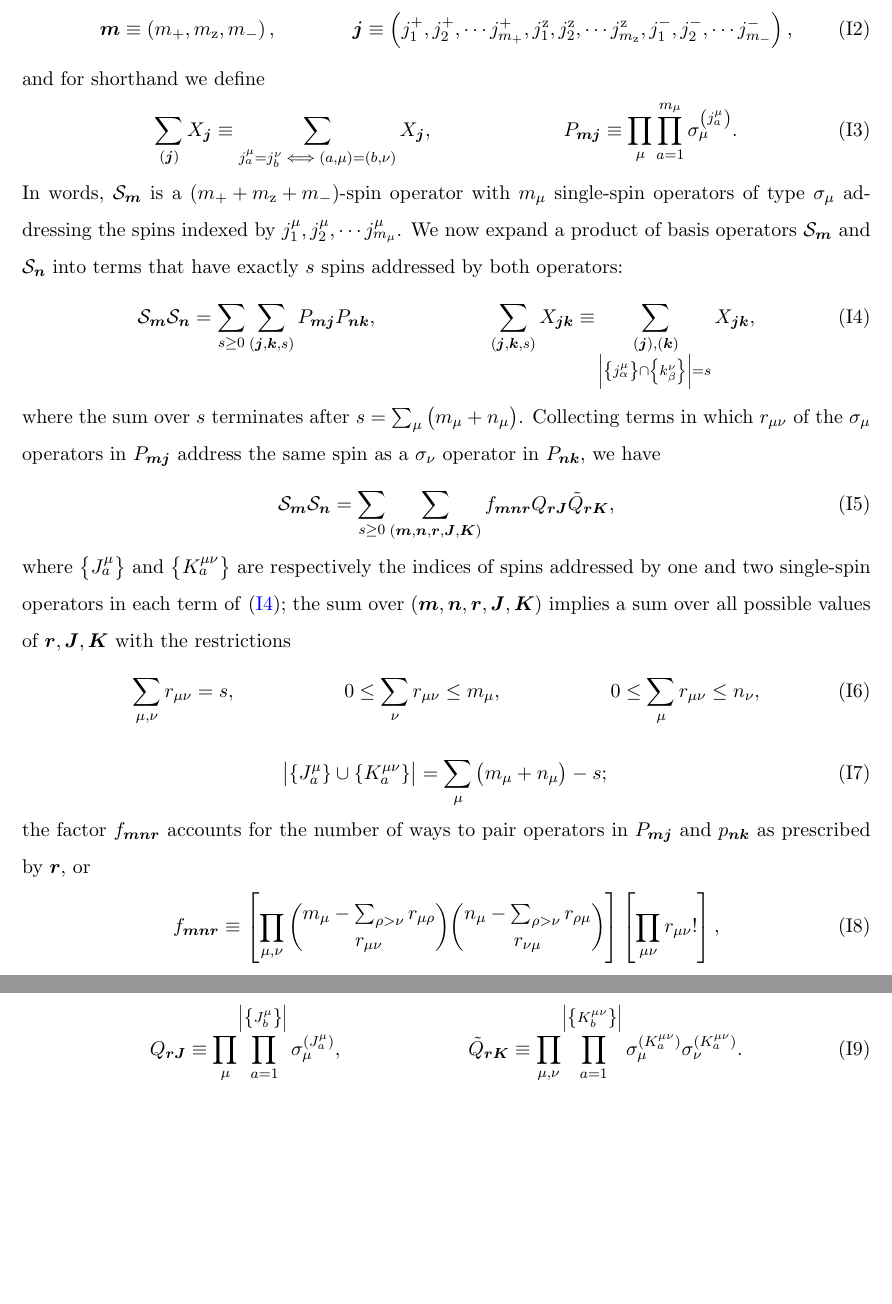
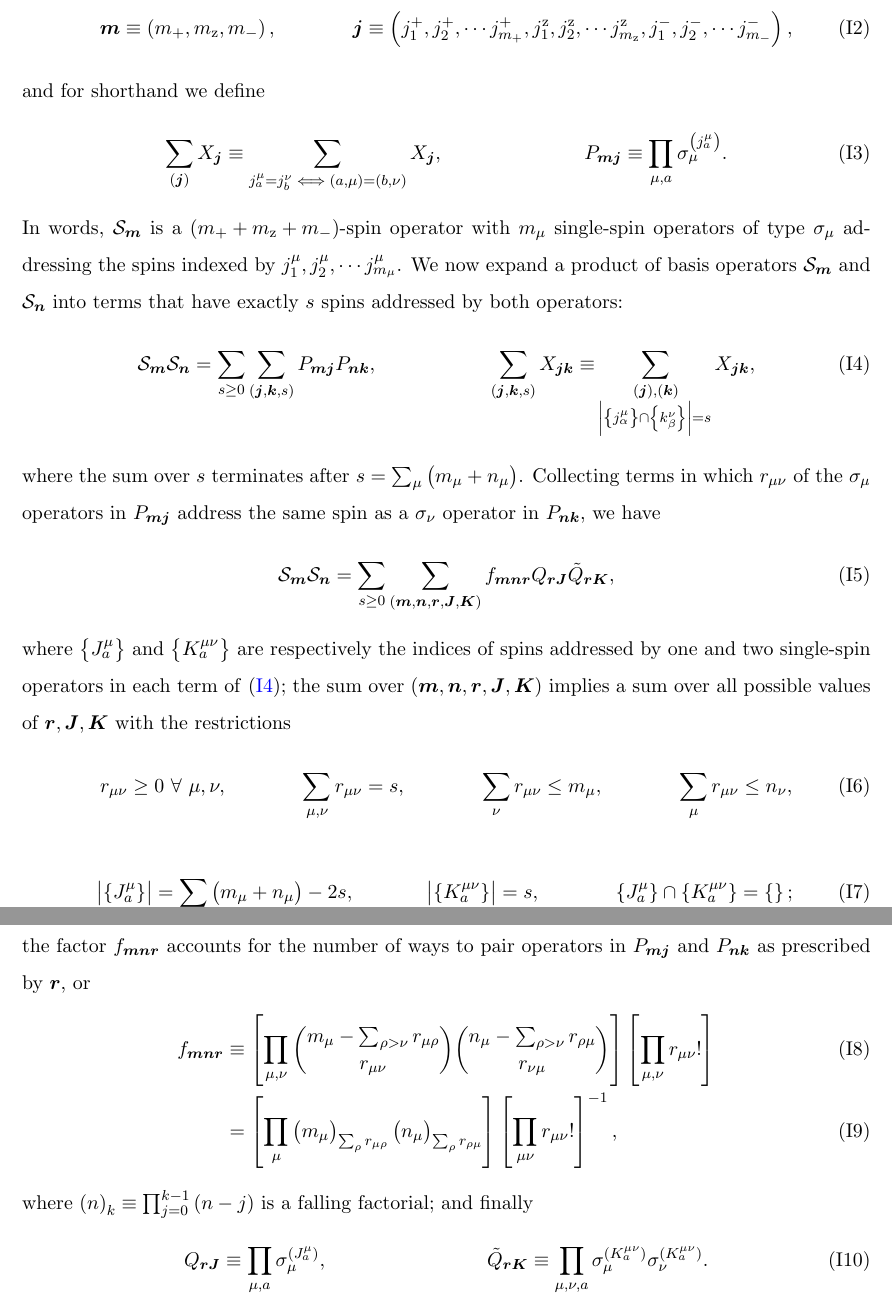
Before and after one commit to perlinm/rey_research, a LaTeX paper (soc_squeezing/cumulant_expansions.tex): two parts of pages 23 and 24 of 24, joined at a grey line, cut so that both start at the same text, the shorter picture padded with empty space. Compiled offline with pdfLaTeX.

Commit message:
simplified some expressions in the appendix on changing operator bases

```diff
--- a/soc_squeezing/cumulant_expansions.tex
+++ b/soc_squeezing/cumulant_expansions.tex
@@ -1490,9 +1490,7 @@ and for shorthand we define
   \sum_{\p{\v j}} X_{\v j} \equiv
   \sum_{j_a^\mu=j_b^\nu \iff \p{a,\mu}=\p{b,\nu}} X_{\v j},
   &&
-  P_{\v m\v j} \equiv
-  \prod_\mu \prod_{a=1}^{m_\mu}
-  \sigma_\mu^{\p{j_a^\mu}}.
+  P_{\v m\v j} \equiv \prod_{\mu,a} \sigma_\mu^{\p{j_a^\mu}}.
 \end{align}
 In words, $\S_{\v m}$ is a $\p{m_++m_\z+m_-}$-spin operator with
 $m_\mu$ single-spin operators of type $\sigma_\mu$ addressing the
@@ -1525,34 +1523,41 @@ each term of \eqref{eq:SS_PP}; the sum over
 $\p{\v m,\v n,\v r,\v J,\v K}$ implies a sum over all possible values
 of $\v r,\v J,\v K$ with the restrictions
 \begin{align}
+  r_{\mu\nu} \ge 0 ~\forall~ \mu,\nu,
+  &&
   \sum_{\mu,\nu} r_{\mu\nu} = s,
   &&
-  0 \le \sum_\nu r_{\mu\nu} \le m_\mu,
-  &&
-  0 \le \sum_\mu r_{\mu\nu} \le n_\nu,
-\end{align}
-\begin{align}
-  \abs{\set{J_a^\mu}\cup\set{K_a^{\mu\nu}}}
-  = \sum_\mu\p{m_\mu+n_\mu} - s;
+  \sum_\nu r_{\mu\nu} \le m_\mu,
+  &&
+  \sum_\mu r_{\mu\nu} \le n_\nu,
+\end{align}
+\begin{align}
+  \abs{\set{J_a^\mu}} = \sum_\mu\p{m_\mu+n_\mu} - 2 s,
+  &&
+  \abs{\set{K_a^{\mu\nu}}} = s,
+  &&
+  \set{J_a^\mu} \cap \set{K_a^{\mu\nu}} = \set{};
 \end{align}
 the factor $f_{\v m\v n\v r}$ accounts for the number of ways to pair
-operators in $P_{\v m\v j}$ and $p_{\v n\v k}$ as prescribed by
+operators in $P_{\v m\v j}$ and $P_{\v n\v k}$ as prescribed by
 $\v r$, or
 \begin{align}
-  f_{\v m\v n\v r} \equiv \sp{\prod_{\mu,\nu}
+  f_{\v m\v n\v r}
+  &\equiv \sp{\prod_{\mu,\nu}
     { m_\mu - \sum_{\rho>\nu} r_{\mu\rho} \choose r_{\mu\nu} }
     { n_\mu - \sum_{\rho>\nu} r_{\rho\mu} \choose r_{\nu\mu} }}
-  \sp{\prod_{\mu\nu} r_{\mu\nu}!},
-\end{align}
-and
-\begin{align}
-  Q_{\v r\v J} \equiv \prod_\mu
-  \prod_{a=1}^{\abs{\set{J_b^\mu}}} \sigma_\mu^{(J_a^\mu)},
-  &&
-  \tilde Q_{\v r\v K} \equiv \prod_{\mu,\nu}
-  \prod_{a=1}^{\abs{\set{K_b^{\mu\nu}}}}
+  \sp{\prod_{\mu,\nu} r_{\mu\nu}!} \\
+  &= \sp{\prod_\mu \p{m_\mu}_{\sum_\rho r_{\mu\rho}}
+    \p{n_\mu}_{\sum_\rho r_{\rho\mu}}}
+  \sp{\prod_{\mu\nu} r_{\mu\nu}!}^{-1},
+\end{align}
+where $\p{n}_k\equiv\prod_{j=0}^{k-1}\p{n-j}$ is a falling factorial;
+and finally
+\begin{align}
+  Q_{\v r\v J} \equiv \prod_{\mu,a} \sigma_\mu^{(J_a^\mu)},
+  &&
+  \tilde Q_{\v r\v K} \equiv \prod_{\mu,\nu,a}
   \sigma_\mu^{(K_a^{\mu\nu})} \sigma_\nu^{(K_a^{\mu\nu})}.
 \end{align}
 
-
 \end{document}
```
